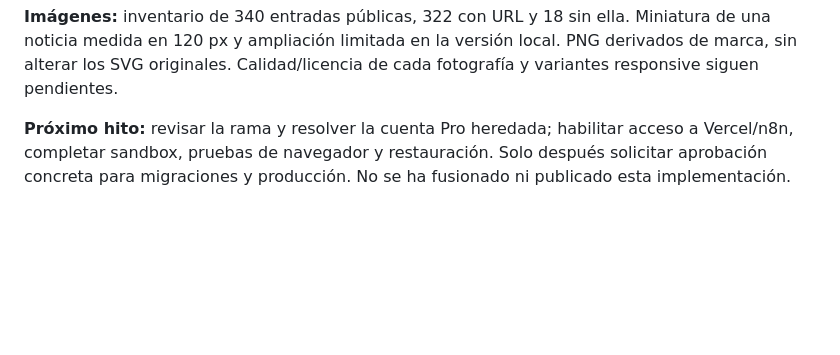
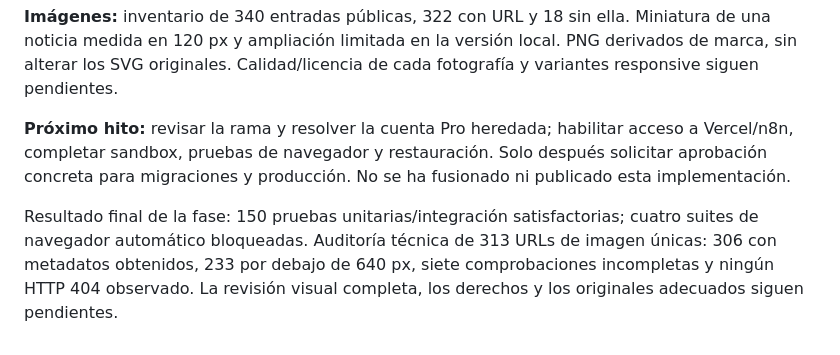
Before and after one commit to emilebb/MiPortal, a Markdown page: docs/Plan-maestro-MiPortal.md, the part around the change. GitHub-like rendering; blank space fills up the shorter version.

```diff
--- a/docs/Plan-maestro-MiPortal.md
+++ b/docs/Plan-maestro-MiPortal.md
@@ -180,3 +180,5 @@ La carpeta local compartida permitió trabajar en una copia completa, rama `code
 **Imágenes:** inventario de 340 entradas públicas, 322 con URL y 18 sin ella. Miniatura de una noticia medida en 120 px y ampliación limitada en la versión local. PNG derivados de marca, sin alterar los SVG originales. Calidad/licencia de cada fotografía y variantes responsive siguen pendientes.
 
 **Próximo hito:** revisar la rama y resolver la cuenta Pro heredada; habilitar acceso a Vercel/n8n, completar sandbox, pruebas de navegador y restauración. Solo después solicitar aprobación concreta para migraciones y producción. No se ha fusionado ni publicado esta implementación.
+
+Resultado final de la fase: 150 pruebas unitarias/integración satisfactorias; cuatro suites de navegador automático bloqueadas. Auditoría técnica de 313 URLs de imagen únicas: 306 con metadatos obtenidos, 233 por debajo de 640 px, siete comprobaciones incompletas y ningún HTTP 404 observado. La revisión visual completa, los derechos y los originales adecuados siguen pendientes.
```
Also changed, not shown: docs/implementation-audit-2026-10-16.md (+5 -1 lines).
